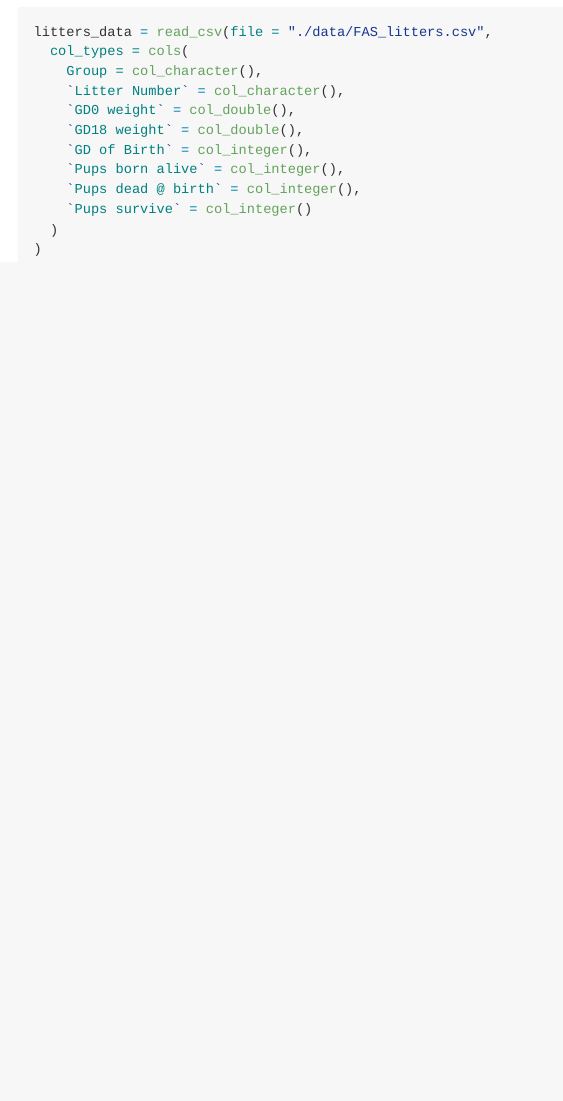
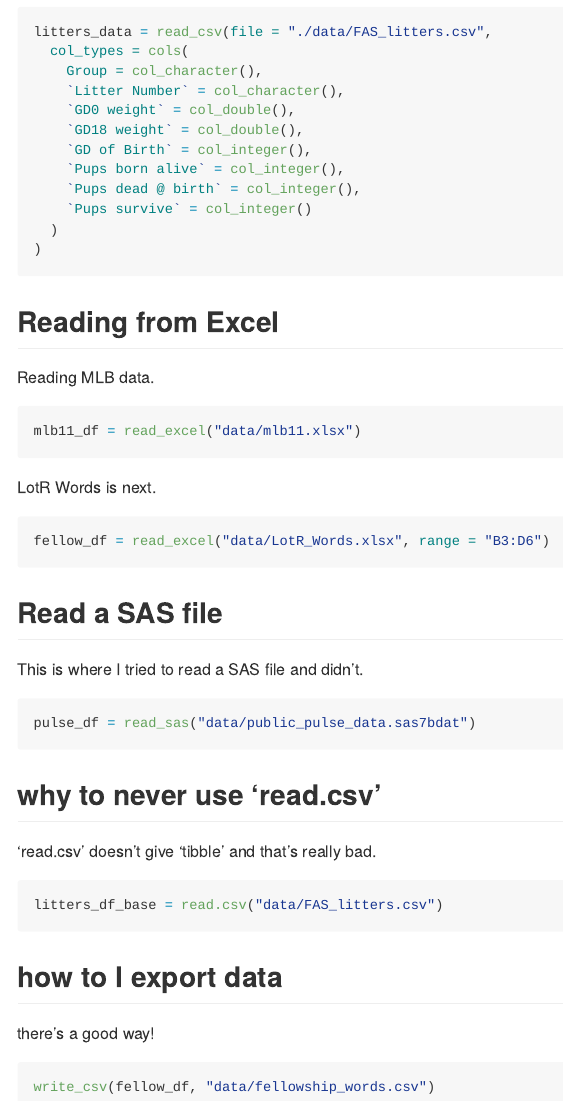
Before and after one commit to tanyahbutt/data_wrangling_i, an R Markdown document (template.Rmd): the page in a window 1100 px wide, from 2970 px down. The pictures show the output file template.md that the author committed with the source, drawn offline in the style of GitHub.

Commit message:
avoid base R; exporting data.

````diff
--- /dev/null
+++ b/data/fellowship_words.csv
@@ -0,0 +1,4 @@
+Race,Female,Male
+Elf,1229,971
+Hobbit,14,3644
+Man,0,1995
--- a/template.Rmd
+++ b/template.Rmd
@@ -64,3 +66,39 @@ litters_data = read_csv(file = "./data/FAS_litters.csv",
   )
 )
 ```
+
+## Reading from Excel
+
+Reading MLB data.
+```{r}
+mlb11_df = read_excel("data/mlb11.xlsx")
+```
+
+LotR Words is next.
+
+```{r}
+fellow_df = read_excel("data/LotR_Words.xlsx", range = "B3:D6")
+```
+
+## Read a SAS file
+
+This is where I tried to read a SAS file and didn't.
+```{r, eval = FALSE}
+pulse_df = read_sas("data/public_pulse_data.sas7bdat")
+```
+
+## why to never use 'read.csv'
+
+'read.csv' doesn't give 'tibble' and that's really bad.
+
+```{r}
+litters_df_base = read.csv("data/FAS_litters.csv")
+```
+
+## how to I export data
+
+there's a good way!
+
+```{r}
+write_csv(fellow_df, "data/fellowship_words.csv")
+```
````
Also changed, not shown: template.md, template.Rmd (2 more changed lines).
